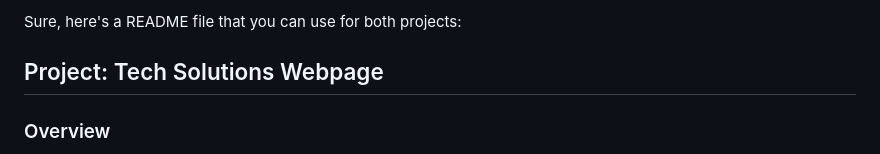
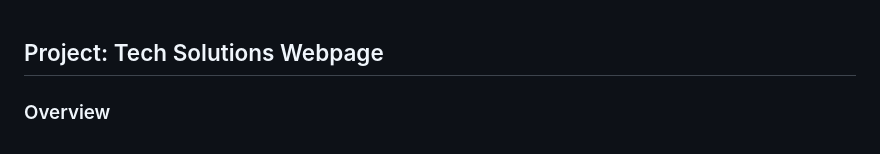
Before and after one commit to KaiUtterback/Bootstrap-Layout-Practice, a Markdown page: README.md, the part around the change. Rendered like a GitHub page.

```diff
--- a/README.md
+++ b/README.md
@@ -1,5 +1,3 @@
-Sure, here's a README file that you can use for both projects:
-
 ## Project: Tech Solutions Webpage
 
 ### Overview
```
